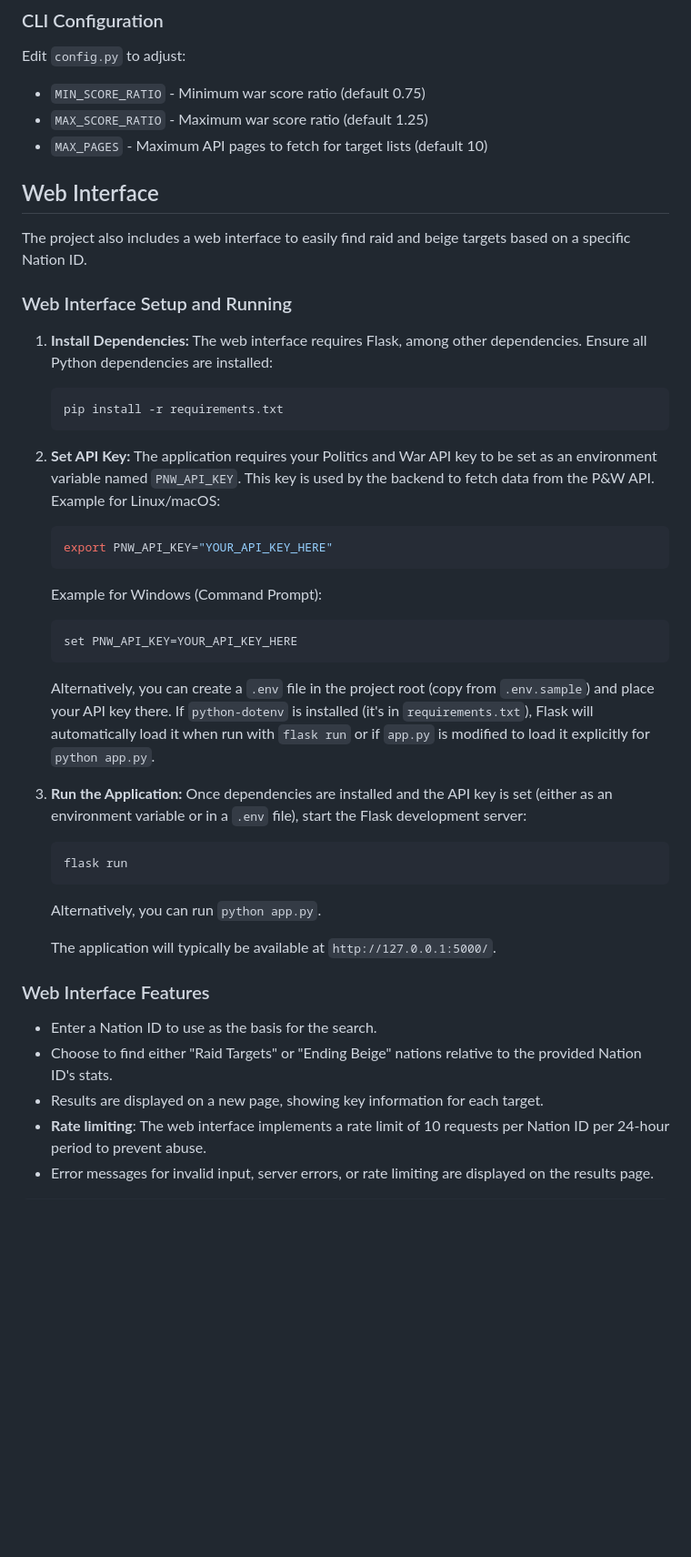
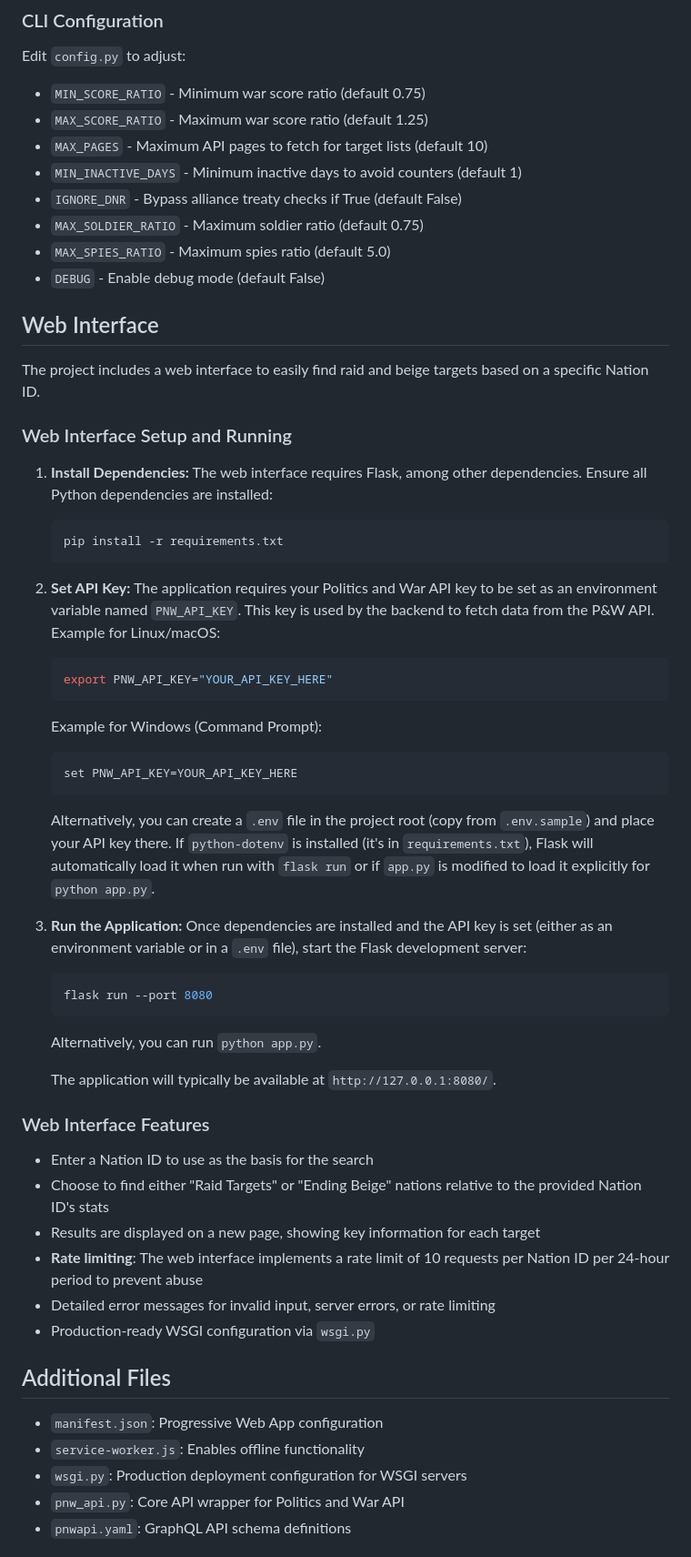
Before and after one commit to ekajogja/pnw-raiders-tool, a Markdown page: README.md, the part around the change printed below. Shown: that part at 91% size. Drawn GitHub-style; blank space fills up the shorter version.

````diff
--- a/README.md
+++ b/README.md
@@ -70,45 +76,66 @@ Edit `config.py` to adjust:
 - `MIN_SCORE_RATIO` - Minimum war score ratio (default 0.75)
 - `MAX_SCORE_RATIO` - Maximum war score ratio (default 1.25)
 - `MAX_PAGES` - Maximum API pages to fetch for target lists (default 10)
+- `MIN_INACTIVE_DAYS` - Minimum inactive days to avoid counters (default 1)
+- `IGNORE_DNR` - Bypass alliance treaty checks if True (default False)
+- `MAX_SOLDIER_RATIO` - Maximum soldier ratio (default 0.75)
+- `MAX_SPIES_RATIO` - Maximum spies ratio (default 5.0)
+- `DEBUG` - Enable debug mode (default False)
 
 ## Web Interface
 
-The project also includes a web interface to easily find raid and beige targets based on a specific Nation ID.
+The project includes a web interface to easily find raid and beige targets based on a specific Nation ID.
 
 ### Web Interface Setup and Running
 
-1.  **Install Dependencies:**
+1. **Install Dependencies:**
     The web interface requires Flask, among other dependencies. Ensure all Python dependencies are installed:
+
     ```bash
     pip install -r requirements.txt
     ```
 
-2.  **Set API Key:**
+2. **Set API Key:**
     The application requires your Politics and War API key to be set as an environment variable named `PNW_API_KEY`. This key is used by the backend to fetch data from the P&W API.
     Example for Linux/macOS:
+
     ```bash
     export PNW_API_KEY="YOUR_API_KEY_HERE"
     ```
+
     Example for Windows (Command Prompt):
+
     ```bash
     set PNW_API_KEY=YOUR_API_KEY_HERE
     ```
+
     Alternatively, you can create a `.env` file in the project root (copy from `.env.sample`) and place your API key there. If `python-dotenv` is installed (it's in `requirements.txt`), Flask will automatically load it when run with `flask run` or if `app.py` is modified to load it explicitly for `python app.py`.
 
-3.  **Run the Application:**
+3. **Run the Application:**
     Once dependencies are installed and the API key is set (either as an environment variable or in a `.env` file), start the Flask development server:
+
     ```bash
-    flask run
+    flask run --port 8080
     ```
+
     Alternatively, you can run `python app.py`.
 
-    The application will typically be available at `http://127.0.0.1:5000/`.
+    The application will typically be available at `http://127.0.0.1:8080/`.
 
 ### Web Interface Features
 
--   Enter a Nation ID to use as the basis for the search.
--   Choose to find either "Raid Targets" or "Ending Beige" nations relative to the provided Nation ID's stats.
--   Results are displayed on a new page, showing key information for each target.
--   **Rate limiting**: The web interface implements a rate limit of 10 requests per Nation ID per 24-hour period to prevent abuse.
--   Error messages for invalid input, server errors, or rate limiting are displayed on the results page.
-```
+- Enter a Nation ID to use as the basis for the search
+- Choose to find either "Raid Targets" or "Ending Beige" nations relative to the provided Nation ID's stats
+- Results are displayed on a new page, showing key information for each target
+- **Rate limiting**: The web interface implements a rate limit of 10 requests per Nation ID per 24-hour period to prevent abuse
+- Detailed error messages for invalid input, server errors, or rate limiting
+- Production-ready WSGI configuration via `wsgi.py`
+
+## Additional Files
+
+- `manifest.json`: Progressive Web App configuration
+- `service-worker.js`: Enables offline functionality
+- `wsgi.py`: Production deployment configuration for WSGI servers
+- `pnw_api.py`: Core API wrapper for Politics and War API
+- `pnwapi.yaml`: GraphQL API schema definitions
+
````
Also changed, not shown: other parts of README.md (+44 -5 lines), static/screenshot.png (added).
